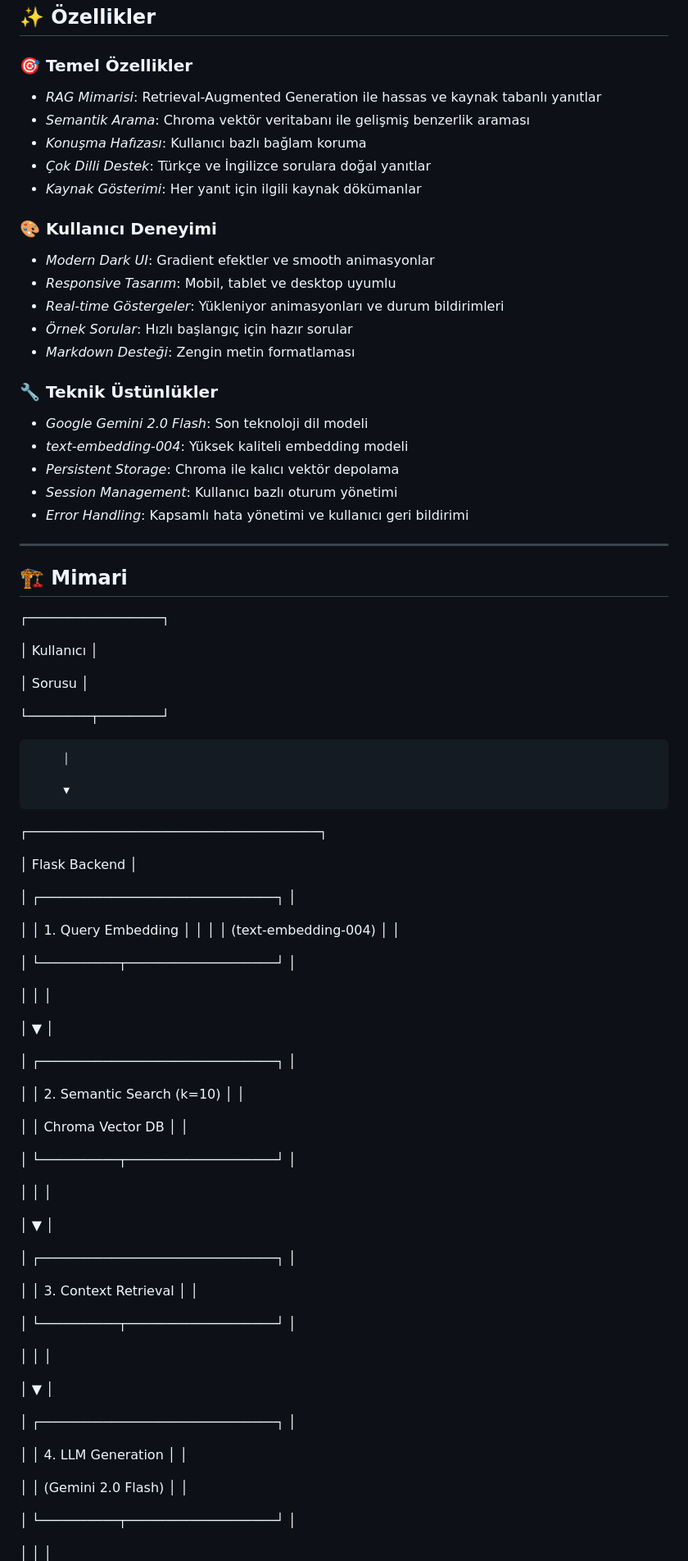
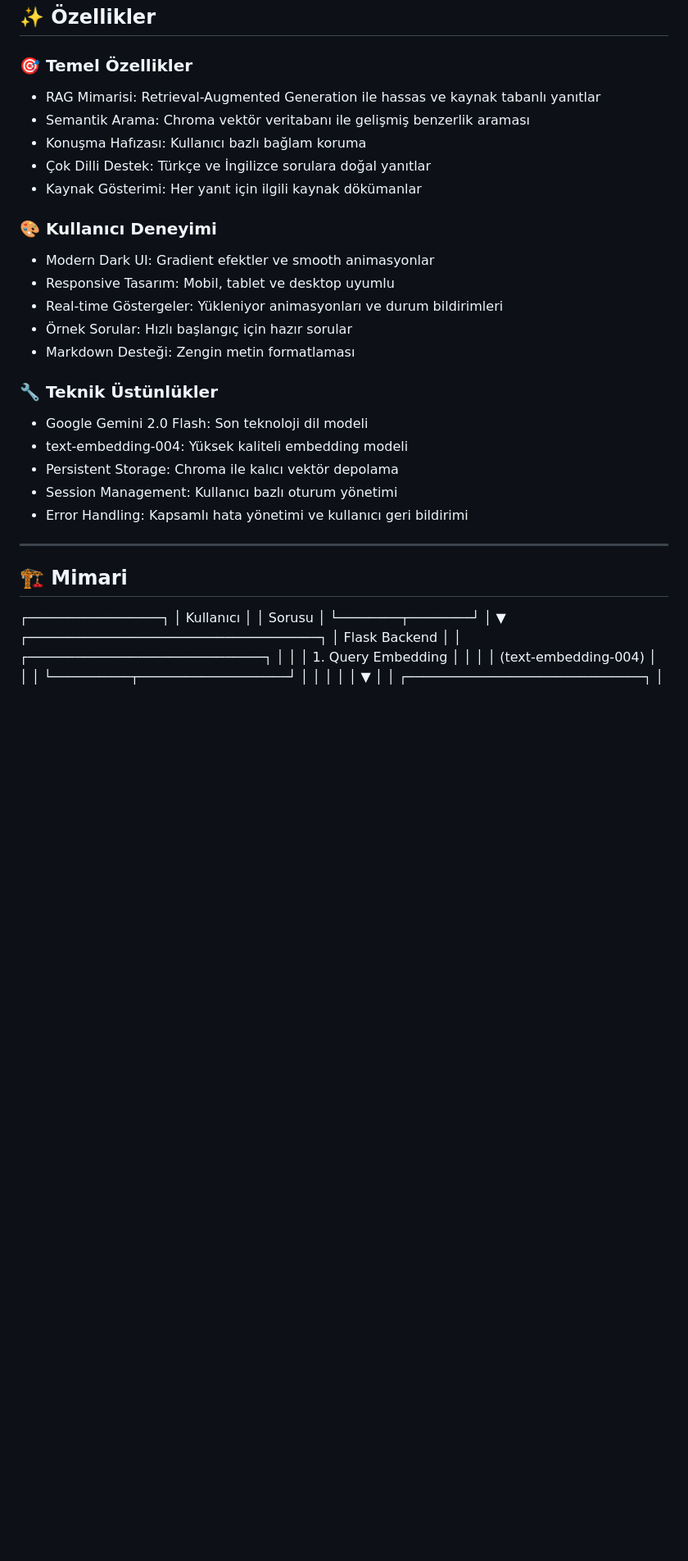
Before and after one commit to alperaycoker/gaih-chatbot, a Markdown page: README.md, the part around one of its changes. Shown at 82% size. Rendered like a GitHub page; blank space fills up the shorter version.

```diff
--- a/README.md
+++ b/README.md
@@ -29,90 +29,42 @@ Global AI Hub için geliştirilmiş, Retrieval-Augmented Generation (RAG) mimari
 ## ✨ Özellikler
 
 ### 🎯 Temel Özellikler
-- *RAG Mimarisi*: Retrieval-Augmented Generation ile hassas ve kaynak tabanlı yanıtlar
-- *Semantik Arama*: Chroma vektör veritabanı ile gelişmiş benzerlik araması
-- *Konuşma Hafızası*: Kullanıcı bazlı bağlam koruma
-- *Çok Dilli Destek*: Türkçe ve İngilizce sorulara doğal yanıtlar
-- *Kaynak Gösterimi*: Her yanıt için ilgili kaynak dökümanlar
+- RAG Mimarisi: Retrieval-Augmented Generation ile hassas ve kaynak tabanlı yanıtlar
+- Semantik Arama: Chroma vektör veritabanı ile gelişmiş benzerlik araması
+- Konuşma Hafızası: Kullanıcı bazlı bağlam koruma
+- Çok Dilli Destek: Türkçe ve İngilizce sorulara doğal yanıtlar
+- Kaynak Gösterimi: Her yanıt için ilgili kaynak dökümanlar
 
 ### 🎨 Kullanıcı Deneyimi
-- *Modern Dark UI*: Gradient efektler ve smooth animasyonlar
-- *Responsive Tasarım*: Mobil, tablet ve desktop uyumlu
-- *Real-time Göstergeler*: Yükleniyor animasyonları ve durum bildirimleri
-- *Örnek Sorular*: Hızlı başlangıç için hazır sorular
-- *Markdown Desteği*: Zengin metin formatlaması
+- Modern Dark UI: Gradient efektler ve smooth animasyonlar
+- Responsive Tasarım: Mobil, tablet ve desktop uyumlu
+- Real-time Göstergeler: Yükleniyor animasyonları ve durum bildirimleri
+- Örnek Sorular: Hızlı başlangıç için hazır sorular
+- Markdown Desteği: Zengin metin formatlaması
 
 ### 🔧 Teknik Üstünlükler
-- *Google Gemini 2.0 Flash*: Son teknoloji dil modeli
-- *text-embedding-004*: Yüksek kaliteli embedding modeli
-- *Persistent Storage*: Chroma ile kalıcı vektör depolama
-- *Session Management*: Kullanıcı bazlı oturum yönetimi
-- *Error Handling*: Kapsamlı hata yönetimi ve kullanıcı geri bildirimi
+- Google Gemini 2.0 Flash: Son teknoloji dil modeli
+- text-embedding-004: Yüksek kaliteli embedding modeli
+- Persistent Storage: Chroma ile kalıcı vektör depolama
+- Session Management: Kullanıcı bazlı oturum yönetimi
+- Error Handling: Kapsamlı hata yönetimi ve kullanıcı geri bildirimi
 
 ---
 
 ## 🏗️ Mimari
 
-
 ┌─────────────────┐
-
 │   Kullanıcı     │
-
 │     Sorusu      │
-
 └────────┬────────┘
-
          │
-
          ▼
-
 ┌─────────────────────────────────────┐
-
 │         Flask Backend               │
-
 │  ┌──────────────────────────────┐   │
-
 │  │    1. Query Embedding        │   │
 │  │    (text-embedding-004)      │   │
-
 │  └──────────┬───────────────────┘   │
-
 │             │                        │
-
-│             ▼                        │
-
-│  ┌──────────────────────────────┐   │
-
-│  │  2. Semantic Search (k=10)   │   │
-
-│  │     Chroma Vector DB         │   │
-
-│  └──────────┬───────────────────┘   │
-
-
-│             │                        │
-
-│             ▼                        │
-
-│  ┌──────────────────────────────┐   │
-
-│  │   3. Context Retrieval       │   │
-
-│  └──────────┬───────────────────┘   │
-
-│             │                        │
-
-│             ▼                        │
-
-│  ┌──────────────────────────────┐   │
-
-│  │    4. LLM Generation         │   │
-
-│  │    (Gemini 2.0 Flash)        │   │
-
-│  └──────────┬───────────────────┘   │
-
-│             │                        │
-
 │             ▼                        │
 │  ┌──────────────────────────────┐   │
```
Also changed, not shown: other parts of README.md (+50 -35 lines).
